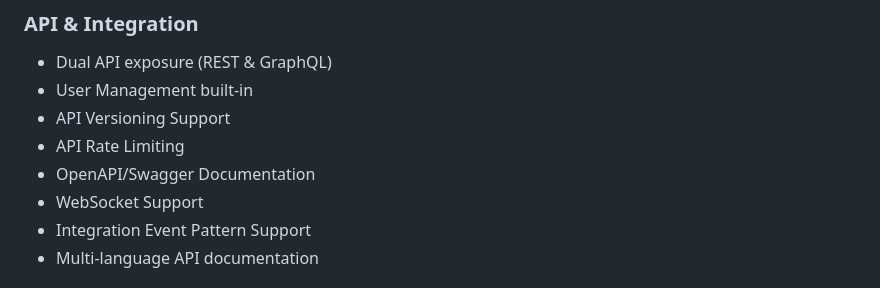
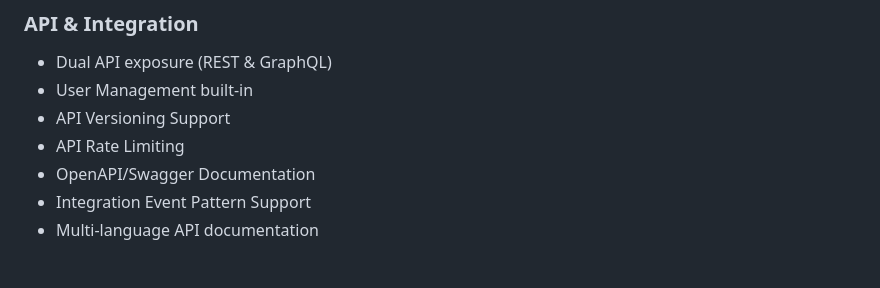
Before and after one commit to Broccode/acci, a Markdown page: PLAN.md, the part around the change. GitHub-like rendering.

Commit message:
chore: Remove WebSocket Support from project roadmap
Removes WebSocket Support from the project's planned features in the PLAN.md file, streamlining the project's future development focus.

```diff
--- a/PLAN.md
+++ b/PLAN.md
@@ -33,7 +33,6 @@
 - API Versioning Support
 - API Rate Limiting
 - OpenAPI/Swagger Documentation
-- WebSocket Support
 - Integration Event Pattern Support
 - Multi-language API documentation
 
```
